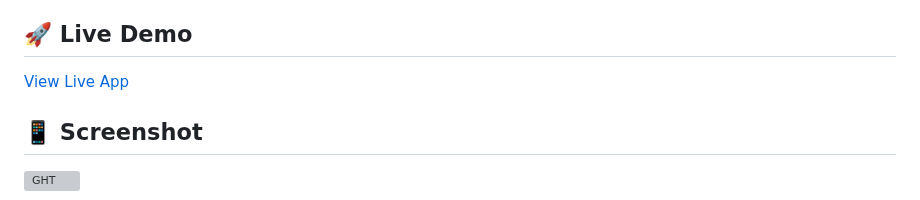
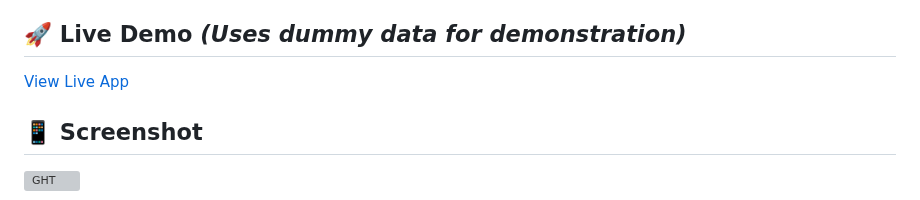
Before and after one commit to TheBIMsider/GHT, a Markdown page: README.md, the part around the change. Rendered like a GitHub page; grey boxes are pictures that could not be loaded.

```diff
--- a/README.md
+++ b/README.md
@@ -24,7 +24,7 @@ This project was created as a "vibe coding" session using **Claude Sonnet 4** AI
 - **Mobile Responsive** - Works perfectly on desktop, tablet, and mobile devices
 - **No Installation Required** - Runs entirely in the browser
 
-## 🚀 Live Demo
+## 🚀 Live Demo *(Uses dummy data for demonstration)*
 
 [View Live App](https://thebimsider.github.io/GHT/V02/)
 
```
